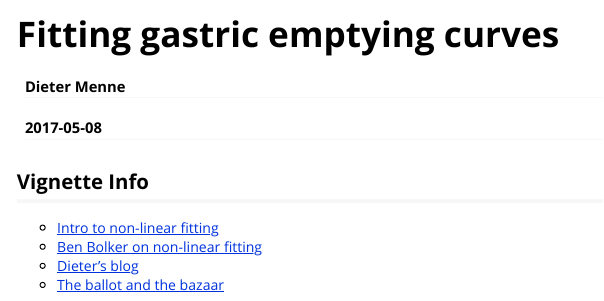
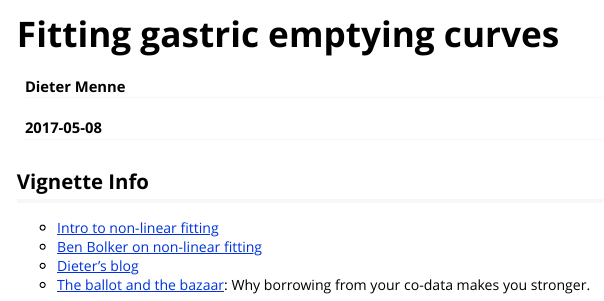
Before and after one commit to dmenne/gastempt, an R Markdown document (vignettes/gastempt.Rmd): the page in a window 1100 px wide, from its top. Rendered offline with R 4.5, knitr and Pandoc, with nearby package versions.

Commit message:
Added link to vignette

```diff
--- a/vignettes/gastempt.Rmd
+++ b/vignettes/gastempt.Rmd
@@ -14,4 +14,4 @@ vignette: >
 * [Intro to non-linear fitting](http://rstudio-pubs-static.s3.amazonaws.com/28730_850cac53898b45da8050f7f622d48927.html)
 * [Ben Bolker on non-linear fitting](http://rpubs.com/bbolker/3423)
 * [Dieter's blog](https://menne-biomed.de/blog/tag:gastric%20emptying)
-* [The ballot and the bazaar](https://menne-biomed.de/blog/ballot-and-bazaar)
+* [The ballot and the bazaar](https://menne-biomed.de/blog/ballot-and-bazaar): Why borrowing from your co-data makes you stronger.
```
Also changed, not shown: vignettes/gastempt.html (added), 1 other file.
